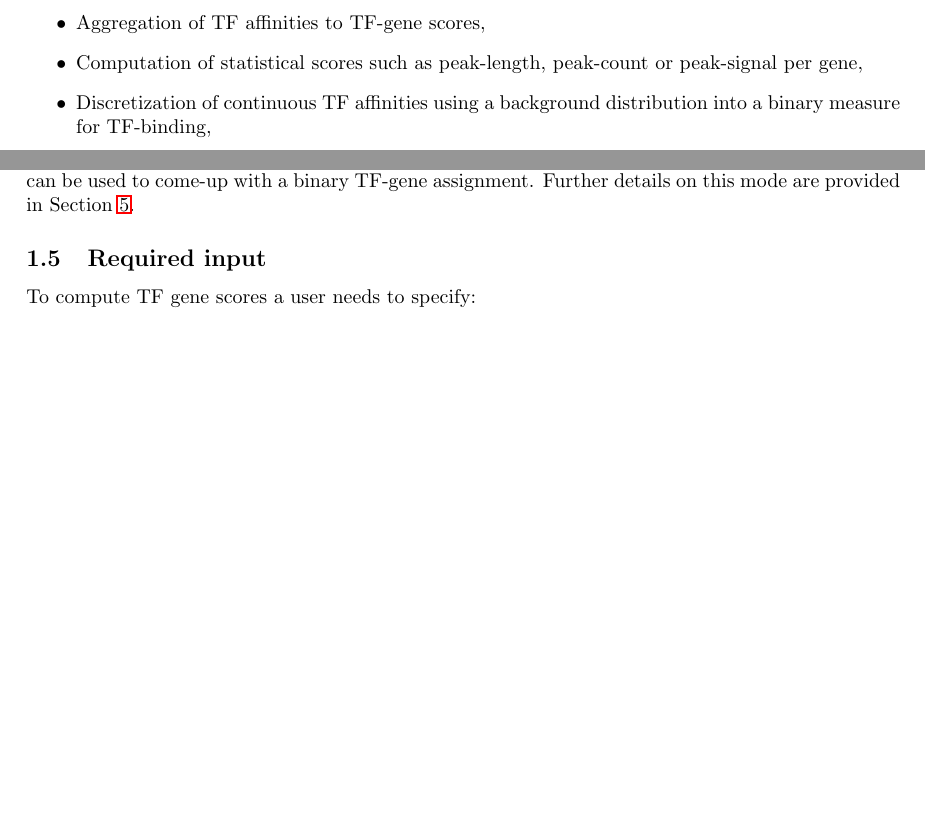
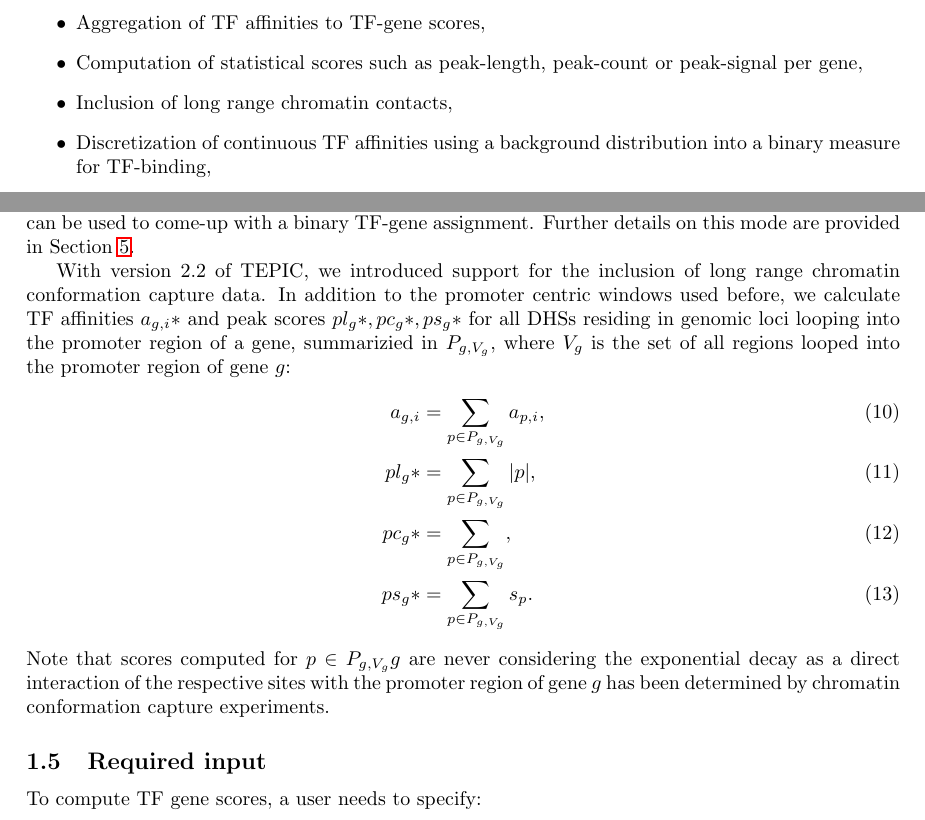
Before and after one commit to SchulzLab/TEPIC, a LaTeX document (docs/Description.tex): two parts of pages 1 and 5 of 15 before the commit and two parts of pages 1 and 5 of 16 after it, joined at a grey line, cut so that both start at the same text, the shorter picture padded with empty space. Compiled offline with pdfLaTeX.

Commit message:
Updated Readme and documention.tex to consider the chromatin conformation capture data

```diff
--- a/docs/Description.tex
+++ b/docs/Description.tex
@@ -21,6 +21,7 @@ Briefly, TEPIC offers:
 \item Annotation of user defined regions with TF affinities using TRAP and a variety of provided TF-motifs,
 \item Aggregation of TF affinities to TF-gene scores,
 \item Computation of statistical scores such as peak-length, peak-count or peak-signal per gene,
+\item Inclusion of long range chromatin contacts,
 \item Discretization of continuous TF affinities using a background distribution into a binary measure for TF-binding,
 \item Linear regression analysis to infer key transcriptional regulators within one sample,
 \item Logistic regression classifier to suggest key transcriptional regulators between samples,
@@ -211,8 +211,18 @@ TF binding predictions in open-chromatin regions based on their distance to a ge
 \label{workflowFig}
 \end{figure}
 
+With version $2.2$ of TEPIC, we introduced support for the inclusion of long range chromatin conformation capture data. In addition to the promoter centric windows used before, we
+calculate TF affinities $a_{g,i}*$ and peak scores $pl_g*, pc_g*, ps_g*$ for all DHSs residing  in genomic loci looping into the promoter region of a gene, summarizied in $P_{g,V_g}$, where $V_g$ is the set of all regions looped into the promoter region of gene $g$:
+\begin{align}
+a_{g,i}&=\sum_{p \in P_{g,V_g}} a_{p,i},\\
+pl_g*&=\sum_{p \in P_{g,V_g}}|p|, \\
+pc_g*&=\sum_{p \in P_{g,V_g}}, \\
+ps_g*&=\sum_{p \in P_{g,V_g}}s_{p}.
+\end{align}
+Note that scores computed for $p \in P_{g,V_g}g$ are never considering the exponential decay as a direct interaction of the respective sites with the promoter region of gene $g$ has been determined by chromatin conformation capture experiments.
+
 \subsection{Required input}
-To compute TF gene scores a user needs to specify:
+To compute TF gene scores, a user needs to specify:
 \begin{itemize}
 \item a reference genome (-g option),
 \item a set of \textit{PSEMs} (-p option),
```
Also changed, not shown: README.md, docs/Description.pdf, docs/Description.tex (1 more changed lines).
